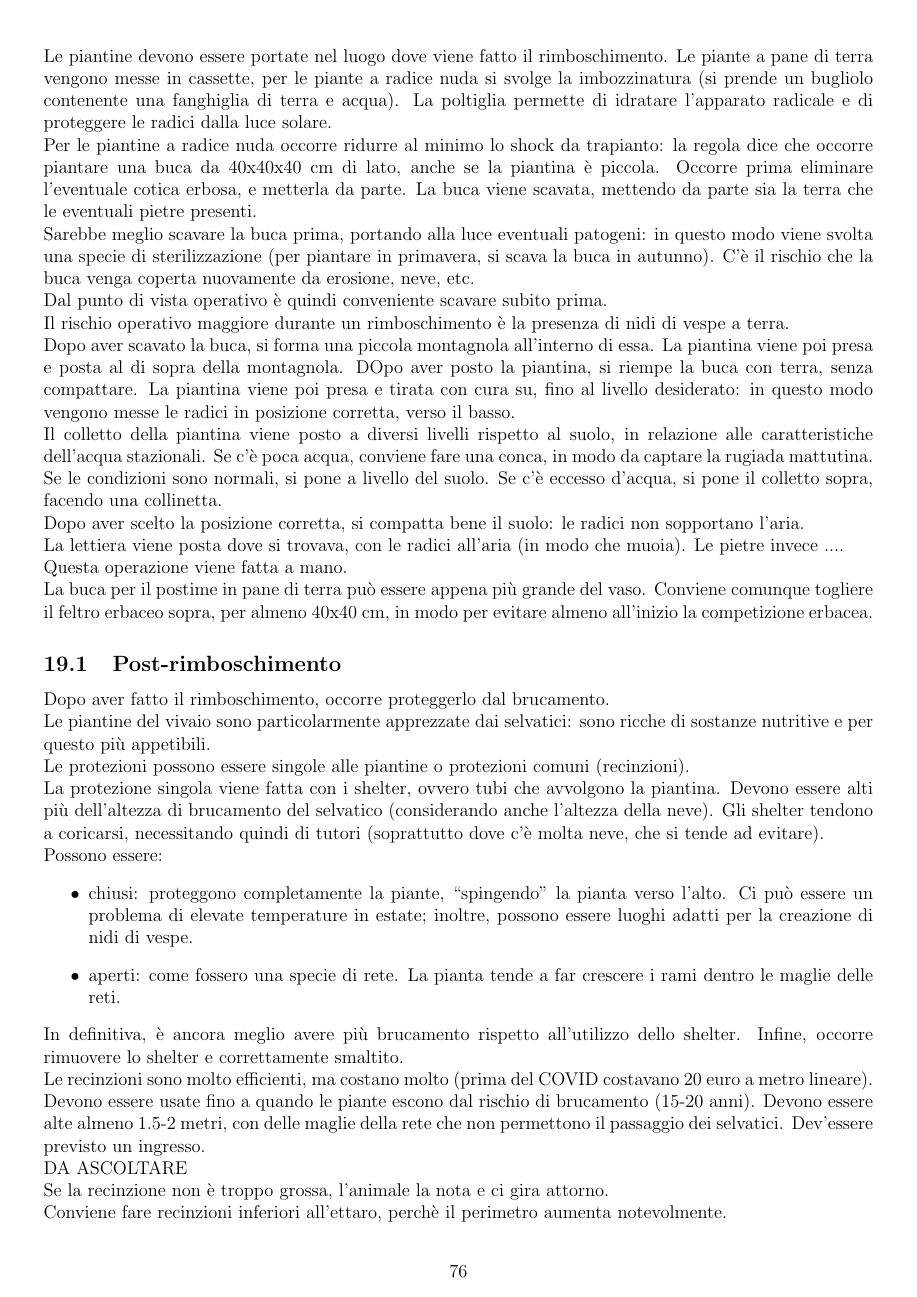
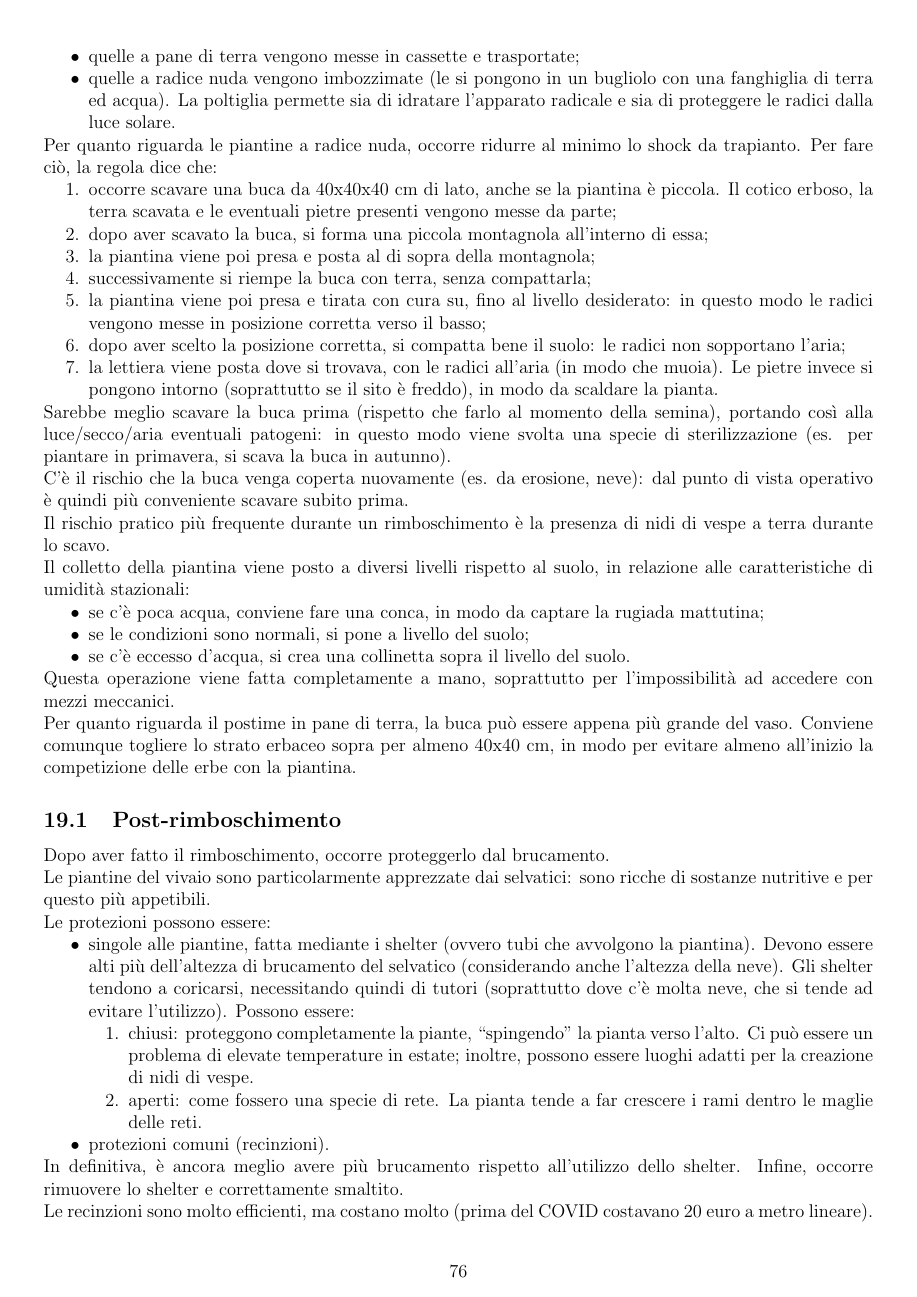
Before and after one commit to lucabotol/SELV_SPECIALE, a LaTeX document (main.tex, which reads corpo/lez_19_21042026.tex): page 76 of 78. Compiled offline with pdfLaTeX.

Commit message:
lez 19 parte

```diff
--- a/corpo/lez_19_21042026.tex
+++ b/corpo/lez_19_21042026.tex
@@ -8,24 +7,41 @@ Il materiale dev'essere conservato:
 \end{itemize}
-Le piantine devono essere portate nel luogo dove viene fatto il rimboschimento. Le piante a pane di terra vengono messe in cassette, per le piante a radice nuda si svolge la imbozzinatura (si prende un bugliolo contenente una fanghiglia di terra e acqua). La poltiglia permette di idratare l'apparato radicale e di proteggere le radici dalla luce solare.\\
-Per le piantine a radice nuda occorre ridurre al minimo lo shock da trapianto: la regola dice che occorre piantare una buca da 40x40x40 cm di lato, anche se la piantina è piccola. Occorre prima eliminare l'eventuale cotica erbosa, e metterla da parte. La buca viene scavata, mettendo da parte sia la terra che le eventuali pietre presenti. \\
-Sarebbe meglio scavare la buca prima, portando alla luce eventuali patogeni: in questo modo viene svolta una specie di sterilizzazione (per piantare in primavera, si scava la buca in autunno). C'è il rischio che la buca venga coperta nuovamente da erosione, neve, etc.\\
-Dal punto di vista operativo è quindi conveniente scavare subito prima.\\
-Il rischio operativo maggiore durante un rimboschimento è la presenza di nidi di vespe a terra.\\
-Dopo aver scavato la buca, si forma una piccola montagnola all'interno di essa. La piantina viene poi presa e posta al di sopra della montagnola. DOpo aver posto la piantina, si riempe la buca con terra, senza compattare. La piantina viene poi presa e tirata con cura su, fino al livello desiderato: in questo modo vengono messe le radici in posizione corretta, verso il basso.\\
-Il colletto della piantina viene posto a diversi livelli rispetto al suolo, in relazione alle caratteristiche dell'acqua stazionali. Se c'è poca acqua, conviene fare una conca, in modo da captare la rugiada mattutina. Se le condizioni sono normali, si pone a livello del suolo. Se c'è eccesso d'acqua, si pone il colletto sopra, facendo una collinetta.\\
-Dopo aver scelto la posizione corretta, si compatta bene il suolo: le radici non sopportano l'aria.\\
-La lettiera viene posta dove si trovava, con le radici all'aria (in modo che muoia). Le pietre invece ....\\
-Questa operazione viene fatta a mano.\\
-La buca per il postime in pane di terra può essere appena più grande del vaso. Conviene comunque togliere il feltro erbaceo sopra, per almeno 40x40 cm, in modo per evitare almeno all'inizio la competizione erbacea.
+Le piantine devono essere portate nel luogo dove viene fatto il rimboschimento:
+\begin{itemize}[nosep]
+    \item quelle a pane di terra vengono messe in cassette e trasportate;
+    \item quelle a radice nuda vengono imbozzimate (le si pongono in un bugliolo con una fanghiglia di terra ed acqua). La poltiglia permette sia di idratare l'apparato radicale e sia di proteggere le radici dalla luce solare.
+\end{itemize}
+Per quanto riguarda le piantine a radice nuda, occorre ridurre al minimo lo shock da trapianto. Per fare ciò, la regola dice che:
+\begin{enumerate}[nosep]
+    \item occorre scavare una buca da 40x40x40 cm di lato, anche se la piantina è piccola. Il cotico erboso, la terra scavata e le eventuali pietre presenti vengono messe da parte;
+    \item dopo aver scavato la buca, si forma una piccola montagnola all'interno di essa;
+    \item la piantina viene poi presa e posta al di sopra della montagnola;
+    \item successivamente si riempe la buca con terra, senza compattarla;
+    \item la piantina viene poi presa e tirata con cura su, fino al livello desiderato: in questo modo le radici vengono messe in posizione corretta verso il basso;
+    \item dopo aver scelto la posizione corretta, si compatta bene il suolo: le radici non sopportano l'aria;
+    \item la lettiera viene posta dove si trovava, con le radici all'aria (in modo che muoia). Le pietre invece si pongono intorno (soprattutto se il sito è freddo), in modo da scaldare la pianta.
+\end{enumerate}
+Sarebbe meglio scavare la buca prima (rispetto che farlo al momento della semina), portando così alla luce/secco/aria eventuali patogeni: in questo modo viene svolta una specie di sterilizzazione (es. per piantare in primavera, si scava la buca in autunno).\\
+C'è il rischio che la buca venga coperta nuovamente (es. da erosione, neve): dal punto di vista operativo è quindi più conveniente scavare subito prima.\\
+Il rischio pratico più frequente durante un rimboschimento è la presenza di nidi di vespe a terra durante lo scavo.\\
+Il colletto della piantina viene posto a diversi livelli rispetto al suolo, in relazione alle caratteristiche di umidità stazionali:
+\begin{itemize}[nosep]
+    \item se c'è poca acqua, conviene fare una conca, in modo da captare la rugiada mattutina;
+    \item se le condizioni sono normali, si pone a livello del suolo;
+    \item se c'è eccesso d'acqua, si crea una collinetta sopra il livello del suolo.
+\end{itemize}
+Questa operazione viene fatta completamente a mano, soprattutto per l'impossibilità ad accedere con mezzi meccanici.\\
+Per quanto riguarda il postime in pane di terra, la buca può essere appena più grande del vaso. Conviene comunque togliere lo strato erbaceo sopra per almeno 40x40 cm, in modo per evitare almeno all'inizio la competizione delle erbe con la piantina.
 \subsection{Post-rimboschimento}
 Dopo aver fatto il rimboschimento, occorre proteggerlo dal brucamento.\\
 Le piantine del vivaio sono particolarmente apprezzate dai selvatici: sono ricche di sostanze nutritive e per questo più appetibili.\\
-Le protezioni possono essere singole alle piantine o protezioni comuni (recinzioni).\\
-La protezione singola viene fatta con i shelter, ovvero tubi che avvolgono la piantina. Devono essere alti più dell'altezza di brucamento del selvatico (considerando anche l'altezza della neve). Gli shelter tendono a coricarsi, necessitando quindi di tutori (soprattutto dove c'è molta neve, che si tende ad evitare).\\
-Possono essere:
-\begin{itemize}
-    \item chiusi: proteggono completamente la piante, ``spingendo'' la pianta verso l'alto. Ci può essere un problema di elevate temperature in estate; inoltre, possono essere luoghi adatti per la creazione di nidi di vespe.
-    \item aperti: come fossero una specie di rete. La pianta tende a far crescere i rami dentro le maglie delle reti.
+Le protezioni possono essere:
+\begin{itemize}[nosep]
+    \item singole alle piantine, fatta mediante i shelter (ovvero tubi che avvolgono la piantina). Devono essere alti più dell'altezza di brucamento del selvatico (considerando anche l'altezza della neve). Gli shelter tendono a coricarsi, necessitando quindi di tutori (soprattutto dove c'è molta neve, che si tende ad evitare l'utilizzo). Possono essere:
+        \begin{enumerate}[nosep]
+        \item chiusi: proteggono completamente la piante, ``spingendo'' la pianta verso l'alto. Ci può essere un problema di elevate temperature in estate; inoltre, possono essere luoghi adatti per la creazione di nidi di vespe.
+        \item aperti: come fossero una specie di rete. La pianta tende a far crescere i rami dentro le maglie delle reti.
+        \end{enumerate}
+    \item protezioni comuni (recinzioni).
 \end{itemize}
 In definitiva, è ancora meglio avere più brucamento rispetto all'utilizzo dello shelter. Infine, occorre rimuovere lo shelter e correttamente smaltito.\\
 Le recinzioni sono molto efficienti, ma costano molto (prima del COVID costavano 20 euro a metro lineare). Devono essere usate fino a quando le piante escono dal rischio di brucamento (15-20 anni). Devono essere alte almeno 1.5-2 metri, con delle maglie della rete che non permettono il passaggio dei selvatici. Dev'essere previsto un ingresso.\\
```
Also changed, not shown: corpo/lez_19_21042026.tex (11 more changed lines).
